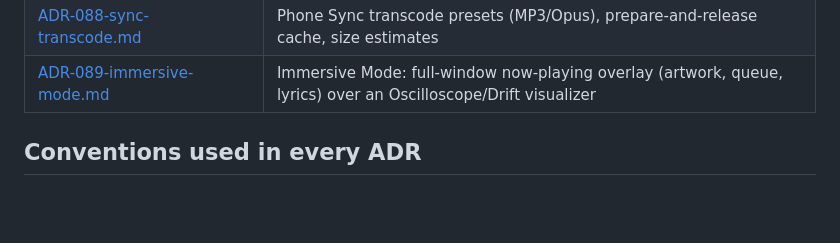
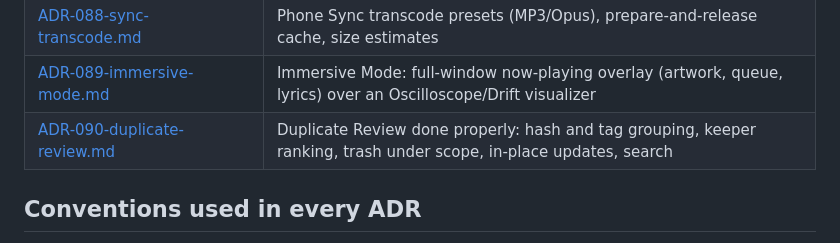
Before and after one commit to bocan/bocan-music, a Markdown page: docs/design-spec/README.md, the part around the change. Rendered like a GitHub page; blank space fills up the shorter version.

```diff
--- a/docs/design-spec/README.md
+++ b/docs/design-spec/README.md
@@ -97,6 +97,7 @@ Cross-cutting engineering rules live in [_standards.md](_standards.md) and bind
 | [ADR-087-cue-markers.md](ADR-087-cue-markers.md) | CUE sheets as in-track markers (chapters model, supersedes virtual tracks) |
 | [ADR-088-sync-transcode.md](ADR-088-sync-transcode.md) | Phone Sync transcode presets (MP3/Opus), prepare-and-release cache, size estimates |
 | [ADR-089-immersive-mode.md](ADR-089-immersive-mode.md) | Immersive Mode: full-window now-playing overlay (artwork, queue, lyrics) over an Oscilloscope/Drift visualizer |
+| [ADR-090-duplicate-review.md](ADR-090-duplicate-review.md) | Duplicate Review done properly: hash and tag grouping, keeper ranking, trash under scope, in-place updates, search |
 
 ## Conventions used in every ADR
 
```
Also changed, not shown: docs/design-spec/ADR-090-duplicate-review.md (added, +205 -0 lines).
